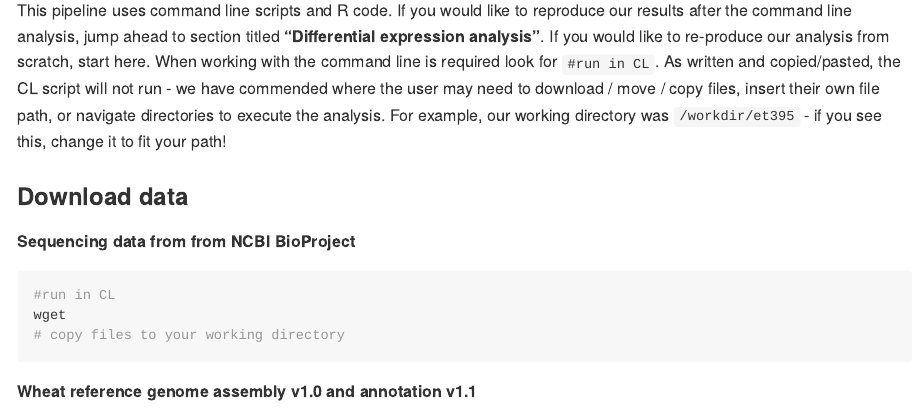
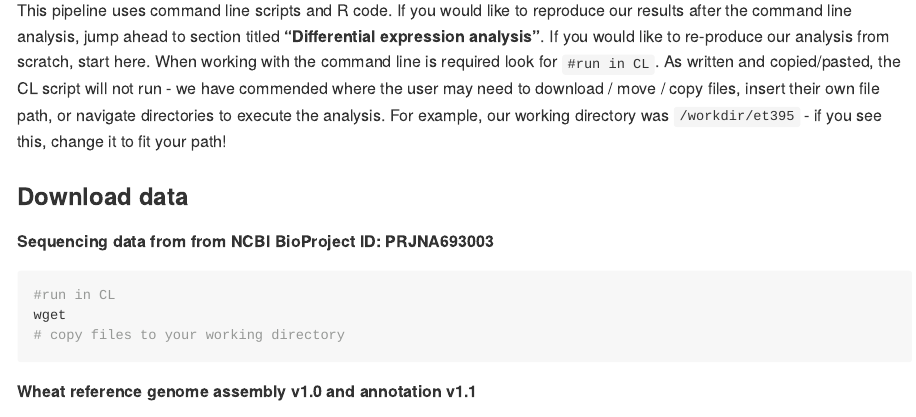
Before and after one commit to etaagen/Taagen_2021_TPG, an R Markdown document (supplementary_4/script_S4.Rmd): the page in a window 1100 px wide, from 1280 px down. Rendered offline with R 4.5, knitr and Pandoc, with nearby package versions; some code elsewhere in the file could not run offline; long lines of code are wrapped.

Commit message:
need to knit with link

````diff
--- a/supplementary_4/script_S4.Rmd
+++ b/supplementary_4/script_S4.Rmd
@@ -84,7 +84,7 @@ This pipeline uses command line scripts and R code. If you would like to reprodu
 
 ### Download data
 
-**Sequencing data from from NCBI BioProject**
+**Sequencing data from from NCBI BioProject ID: PRJNA693003**
 ```{r download seq data, eval=FALSE}
 #run in CL
 wget
````
Also changed, not shown: 2 other files.
